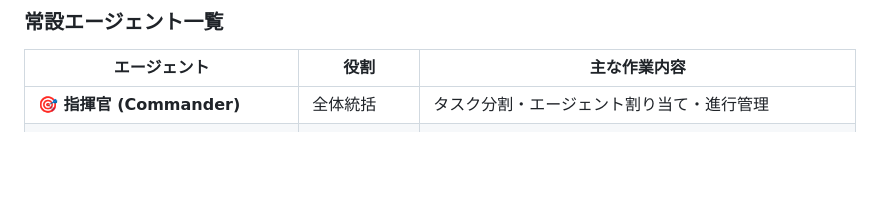
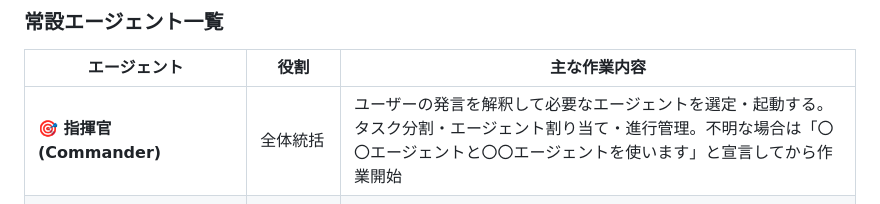
Before and after one commit to ni1214/portal, a Markdown page: CLAUDE.md, the part around the change. Rendered like a GitHub page; blank space fills up the shorter version.

Commit message:
docs: 指揮官エージェントにユーザー発言の振り分け役割を明記

```diff
--- a/CLAUDE.md
+++ b/CLAUDE.md
@@ -382,7 +382,7 @@ assigned_tasks/{taskId}
 
 | エージェント | 役割 | 主な作業内容 |
 |---|---|---|
-| **🎯 指揮官 (Commander)** | 全体統括 | タスク分割・エージェント割り当て・進行管理 |
+| **🎯 指揮官 (Commander)** | 全体統括 | ユーザーの発言を解釈して必要なエージェントを選定・起動する。タスク分割・エージェント割り当て・進行管理。不明な場合は「〇〇エージェントと〇〇エージェントを使います」と宣言してから作業開始 |
 | **🔍 監査エージェント (Auditor)** | 旧UI・不要コード発見 | 古いCSSクラス・重複要素・デッドコードの特定 |
 | **📐 リサーチエージェント (Researcher)** | 最新UIトレンド調査 | WebSearchでGoogle/Material Design等を調査し提案 |
 | **⚒️ 実装エージェント (Implementer)** | コード実装 | HTML/CSS/JS の新機能・UI修正を実装 |
```
